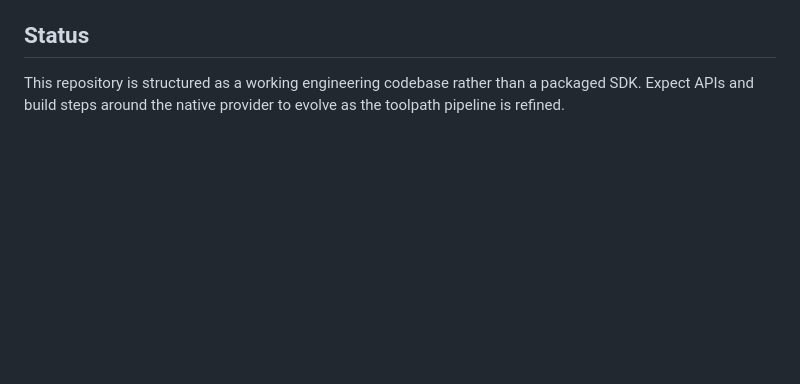
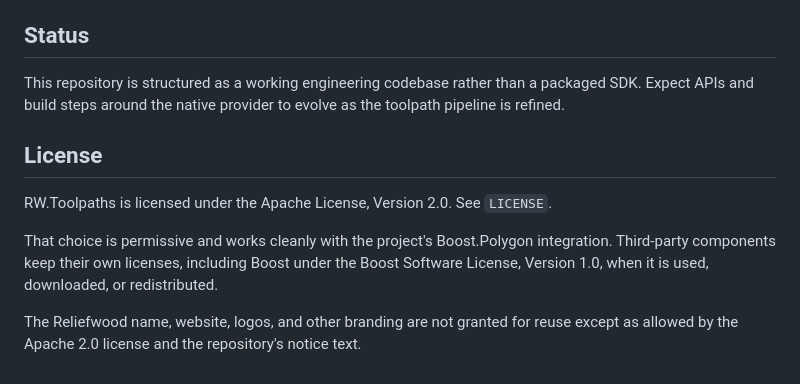
Before and after one commit to kgib91/rw-toolpaths, a Markdown page: README.md, the part around one of its changes. GitHub-like rendering; blank space fills up the shorter version.

```diff
--- a/README.md
+++ b/README.md
@@ -185,3 +203,11 @@ This repository should also be useful if you are exploring .NET medial axis gene
 ## Status
 
 This repository is structured as a working engineering codebase rather than a packaged SDK. Expect APIs and build steps around the native provider to evolve as the toolpath pipeline is refined.
+
+## License
+
+RW.Toolpaths is licensed under the Apache License, Version 2.0. See `LICENSE`.
+
+That choice is permissive and works cleanly with the project's Boost.Polygon integration. Third-party components keep their own licenses, including Boost under the Boost Software License, Version 1.0, when it is used, downloaded, or redistributed.
+
+The Reliefwood name, website, logos, and other branding are not granted for reuse except as allowed by the Apache 2.0 license and the repository's notice text.
```
Also changed, not shown: other parts of README.md (+18 -0 lines), docs/images/preview-letters-closeup.png (added), docs/images/preview-nu-toolpath-word.png (added), docs/images/preview-reliefwood-word.png (added), docs/images/preview-side-profile.png (added), docs/images/reliefwood-logo-preview.png (added), 2 other files.
